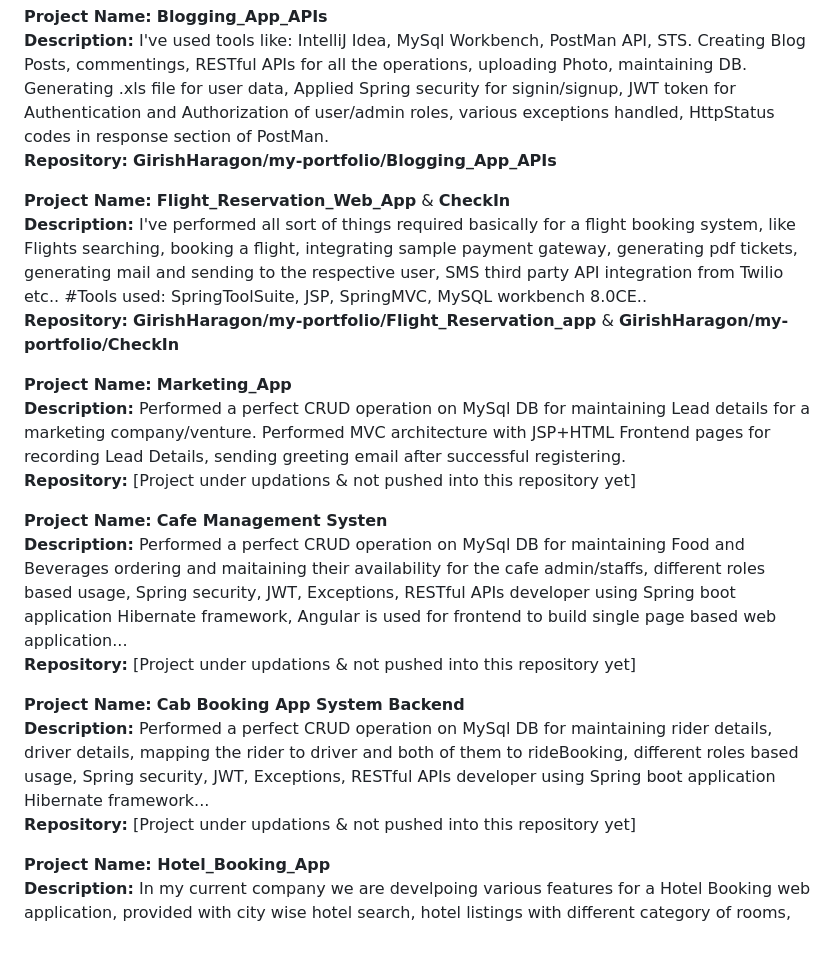
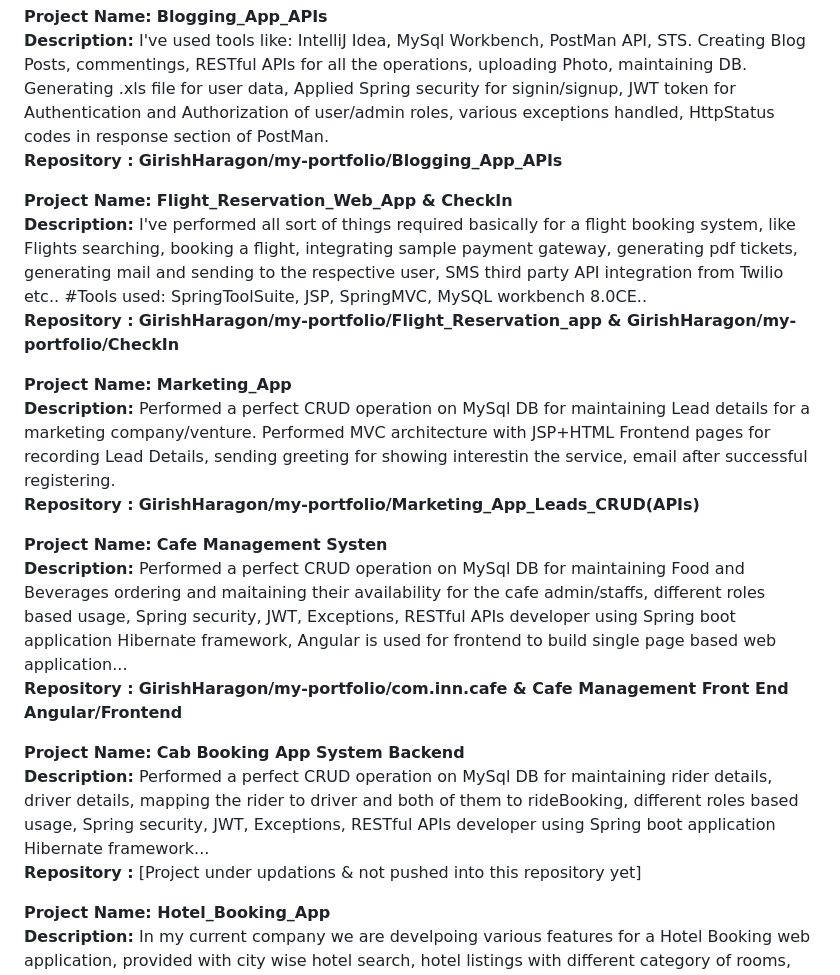
Before and after one commit to GirishHaragon/my-portfolio, a Markdown page: README.md, the part around the change. GitHub-like rendering; blank space fills up the shorter version.

```diff
--- a/README.md
+++ b/README.md
@@ -3,23 +3,23 @@ Welcome to my portfolio! This repository serves as a showcase of my various proj
 
 **Project Name:** **Blogging_App_APIs**
 **Description:** I've used tools like: IntelliJ Idea, MySql Workbench, PostMan API, STS. Creating Blog Posts, commentings, RESTful APIs for all the operations, uploading Photo, maintaining DB. Generating .xls file for user data, Applied Spring security for signin/signup, JWT token for Authentication and Authorization of user/admin roles, various exceptions handled, HttpStatus codes in response section of PostMan.
-**Repository:** **GirishHaragon/my-portfolio/Blogging_App_APIs**
+**Repository :** **GirishHaragon/my-portfolio/Blogging_App_APIs**
 
-**Project Name:** **Flight_Reservation_Web_App** & **CheckIn**
+**Project Name:** **Flight_Reservation_Web_App    &    CheckIn**
 **Description:** I've performed all sort of things required basically for a flight booking system, like Flights searching, booking a flight, integrating sample payment gateway, generating pdf tickets, generating mail and sending to the respective user, SMS third party API integration from Twilio etc.. #Tools used: SpringToolSuite, JSP, SpringMVC, MySQL workbench 8.0CE..
-**Repository:**  **GirishHaragon/my-portfolio/Flight_Reservation_app** & **GirishHaragon/my-portfolio/CheckIn**
+**Repository :**  **GirishHaragon/my-portfolio/Flight_Reservation_app   &   GirishHaragon/my-portfolio/CheckIn**
 
 **Project Name:** **Marketing_App**
-**Description:** Performed a perfect CRUD operation on MySql DB for maintaining Lead details for a marketing company/venture. Performed MVC architecture with JSP+HTML Frontend pages for recording Lead Details, sending greeting email after successful registering.
-**Repository:** [Project under updations & not pushed into this repository yet]
+**Description:** Performed a perfect CRUD operation on MySql DB for maintaining Lead details for a marketing company/venture. Performed MVC architecture with JSP+HTML Frontend pages for recording Lead Details, sending greeting for showing interestin the service, email after successful registering.
+**Repository :** **GirishHaragon/my-portfolio/Marketing_App_Leads_CRUD(APIs)**
 
 **Project Name:** **Cafe Management Systen**
 **Description:** Performed a perfect CRUD operation on MySql DB for maintaining Food and Beverages ordering and maitaining their availability for the cafe admin/staffs, different roles based usage, Spring security, JWT, Exceptions, RESTful APIs developer using Spring boot application Hibernate framework, Angular is used for frontend to build single page based web application...
-**Repository:** [Project under updations & not pushed into this repository yet]
+**Repository :** **GirishHaragon/my-portfolio/com.inn.cafe       &       Cafe Management Front End Angular/Frontend**
 
 **Project Name:** **Cab Booking App System Backend**
 **Description:** Performed a perfect CRUD operation on MySql DB for maintaining rider details, driver details, mapping the rider to driver and both of them to rideBooking, different roles based usage, Spring security, JWT, Exceptions, RESTful APIs developer using Spring boot application Hibernate framework...
-**Repository:** [Project under updations & not pushed into this repository yet]
+**Repository :** [Project under updations & not pushed into this repository yet]
 
 **Project Name: Hotel_Booking_App**
 **Description:** In my current company we are develpoing various features for a Hotel Booking web application, provided with city wise hotel search, hotel listings with different category of rooms, description section, amenities section, payment gateway implementation, email/sms api integration etc..
```
